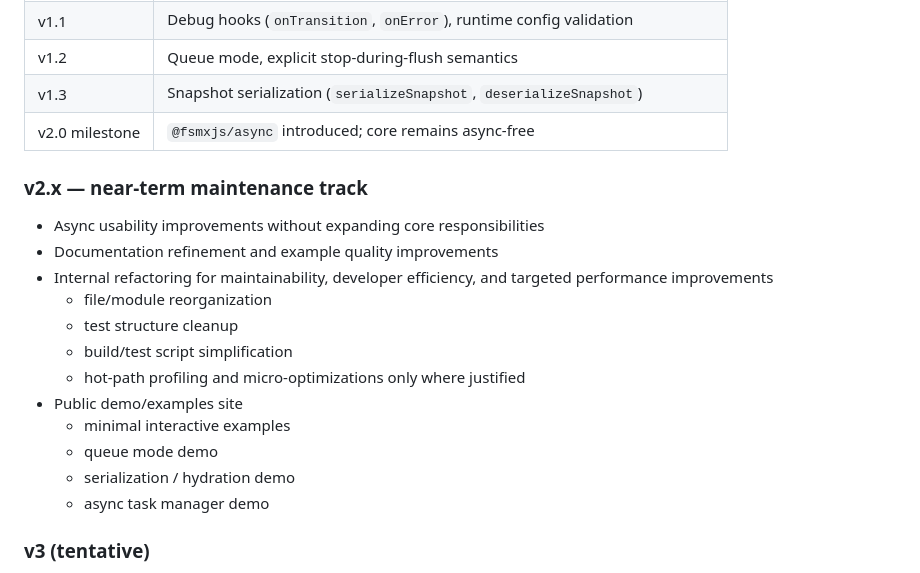
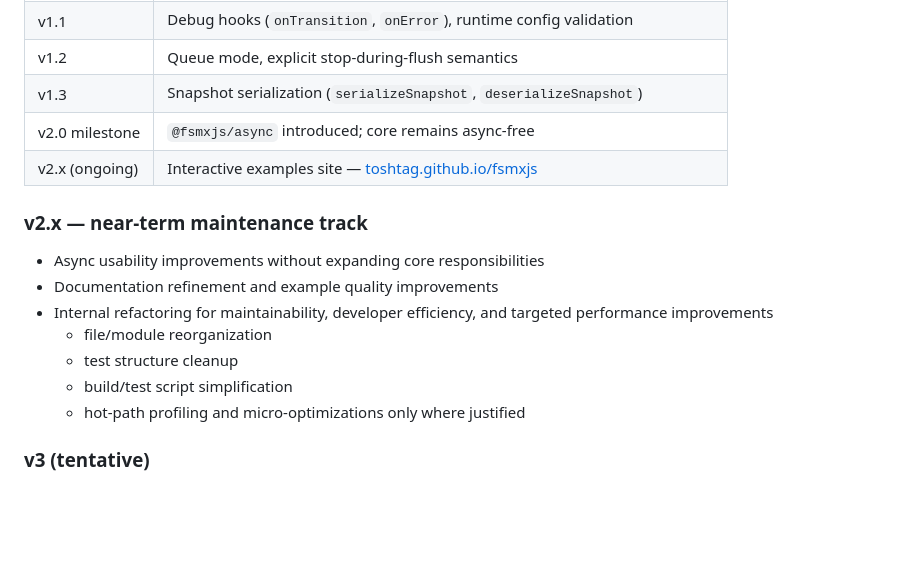
Before and after one commit to toshtag/fsmxjs, a Markdown page: README.md, the part around one of its changes. Rendered like a GitHub page; blank space fills up the shorter version.

Commit message:
docs(readme): add live examples link and update roadmap

```diff
--- a/README.md
+++ b/README.md
@@ -506,6 +508,7 @@ inputEl.addEventListener('input', () => {
 | v1.2 | Queue mode, explicit stop-during-flush semantics |
 | v1.3 | Snapshot serialization (`serializeSnapshot`, `deserializeSnapshot`) |
 | v2.0 milestone | `@fsmxjs/async` introduced; core remains async-free |
+| v2.x (ongoing) | Interactive examples site — [toshtag.github.io/fsmxjs](https://toshtag.github.io/fsmxjs/) |
 
 ### v2.x — near-term maintenance track
 
@@ -516,11 +519,6 @@ inputEl.addEventListener('input', () => {
   - test structure cleanup
   - build/test script simplification
   - hot-path profiling and micro-optimizations only where justified
-- Public demo/examples site
-  - minimal interactive examples
-  - queue mode demo
-  - serialization / hydration demo
-  - async task manager demo
 
 ### v3 (tentative)
 
```
Also changed, not shown: other parts of README.md (+2 -0 lines).
